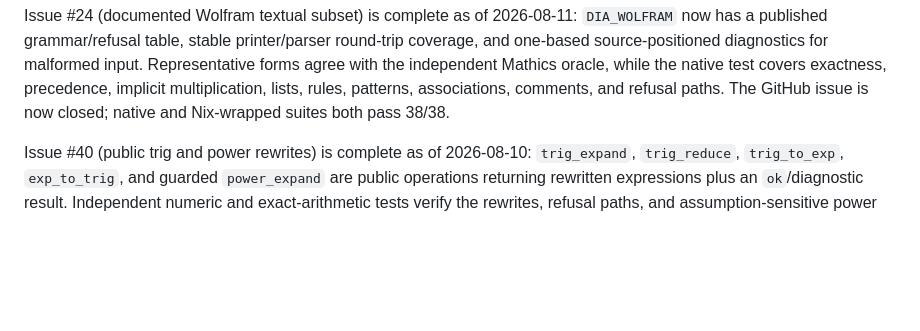
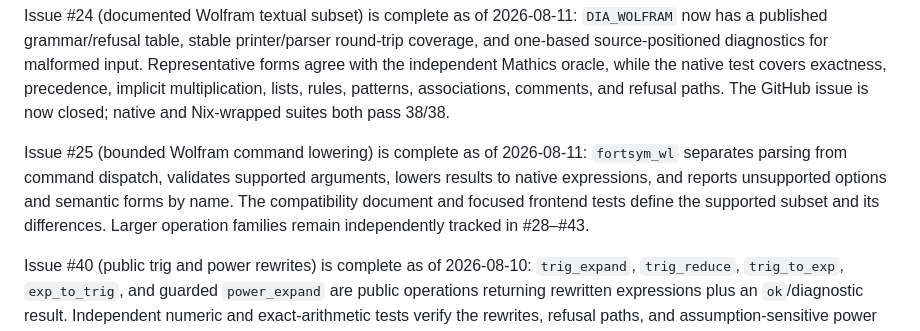
Before and after one commit to lazy-fortran/fortsym, a Markdown page: ROADMAP.md, the part around the change. Rendered like a GitHub page; blank space fills up the shorter version.

Commit message:
Record bounded Wolfram command lowering completion

```diff
--- a/ROADMAP.md
+++ b/ROADMAP.md
@@ -91,6 +91,13 @@ input. Representative forms agree with the independent Mathics oracle, while
 the native test covers exactness, precedence, implicit multiplication, lists,
 rules, patterns, associations, comments, and refusal paths. The GitHub issue is
 now closed; native and Nix-wrapped suites both pass 38/38.
+
+Issue #25 (bounded Wolfram command lowering) is complete as of 2026-08-11:
+`fortsym_wl` separates parsing from command dispatch, validates supported
+arguments, lowers results to native expressions, and reports unsupported
+options and semantic forms by name. The compatibility document and focused
+frontend tests define the supported subset and its differences. Larger
+operation families remain independently tracked in #28–#43.
 
 Issue #40 (public trig and power rewrites) is complete as of 2026-08-10:
 `trig_expand`, `trig_reduce`, `trig_to_exp`, `exp_to_trig`, and guarded
```
